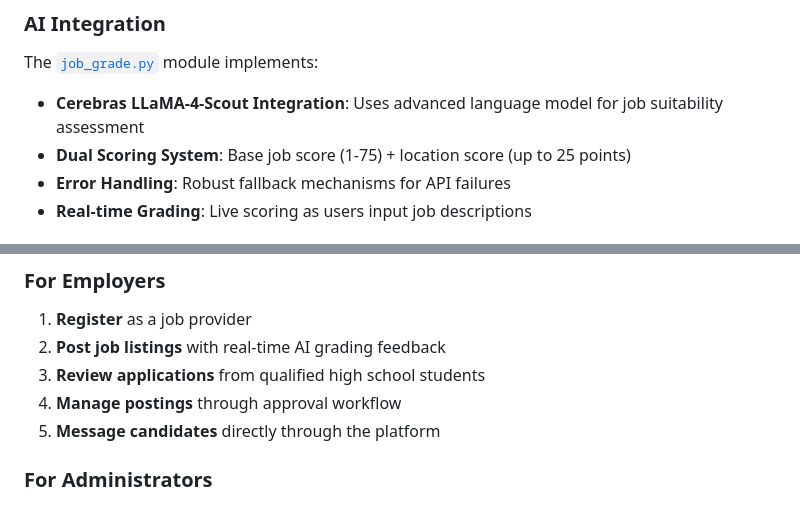
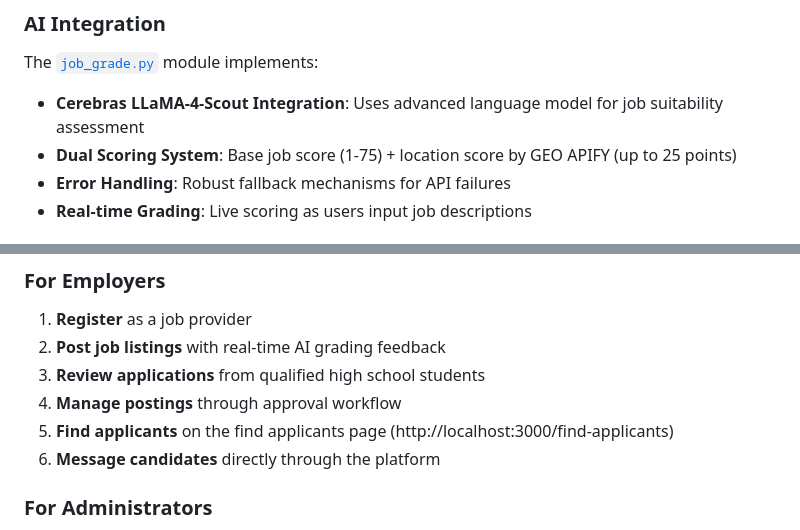
Before and after one commit to johntomlinsonn/FBLA-Website-Coding-and-Development-Jobify, a Markdown page: README.md, 2 parts joined by grey strips. Rendered like a GitHub page.

```diff
--- a/README.md
+++ b/README.md
@@ -177,7 +176,7 @@ The application uses Django ORM with several key models:
 ### AI Integration
 The [`job_grade.py`](backend/myapp/job_grade.py) module implements:
 - **Cerebras LLaMA-4-Scout Integration**: Uses advanced language model for job suitability assessment
-- **Dual Scoring System**: Base job score (1-75) + location score (up to 25 points)
+- **Dual Scoring System**: Base job score (1-75) + location score by GEO APIFY (up to 25 points)
 - **Error Handling**: Robust fallback mechanisms for API failures
 - **Real-time Grading**: Live scoring as users input job descriptions
 
@@ -243,7 +232,8 @@ python manage.py createsuperuser     # Create admin user
 2. **Post job listings** with real-time AI grading feedback
 3. **Review applications** from qualified high school students
 4. **Manage postings** through approval workflow
-5. **Message candidates** directly through the platform
+5.  **Find applicants** on the find applicants page (http://localhost:3000/find-applicants)
+6. **Message candidates** directly through the platform
 
 ### For Administrators
 1. **Access admin panel** with provided credentials
```
Also changed, not shown: other parts of README.md (+8 -20 lines).
